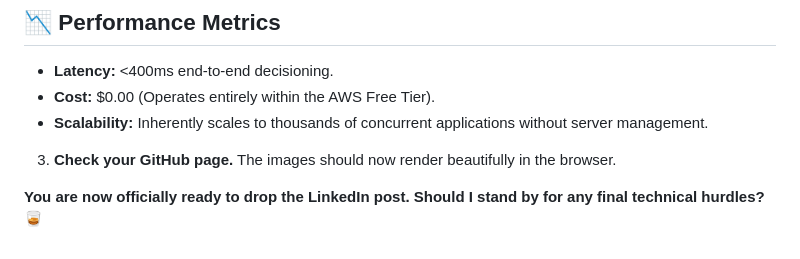
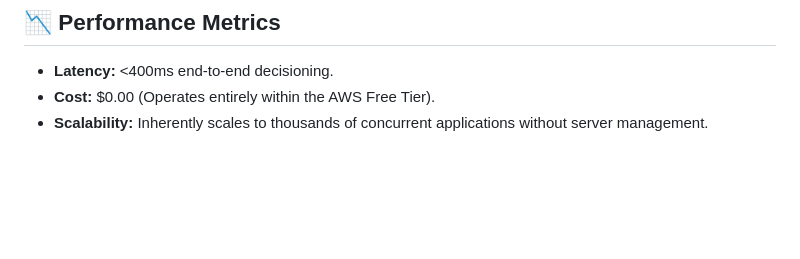
Before and after one commit to Alwende/Serverless-Credit-Engine, a Markdown page: README.md, the part around the change. Rendered like a GitHub page; blank space fills up the shorter version.

Commit message:
Update README by removing final instructions
Removed instructions for checking GitHub page and final technical hurdles.

```diff
--- a/README.md
+++ b/README.md
@@ -94,6 +94,3 @@ Below is the validation of the system's decision-making logic:
 * **Latency:** <400ms end-to-end decisioning.
 * **Cost:** $0.00 (Operates entirely within the AWS Free Tier).
 * **Scalability:** Inherently scales to thousands of concurrent applications without server management.
-3. **Check your GitHub page.** The images should now render beautifully in the browser.
-
-**You are now officially ready to drop the LinkedIn post. Should I stand by for any final technical hurdles?** 🥃
```
